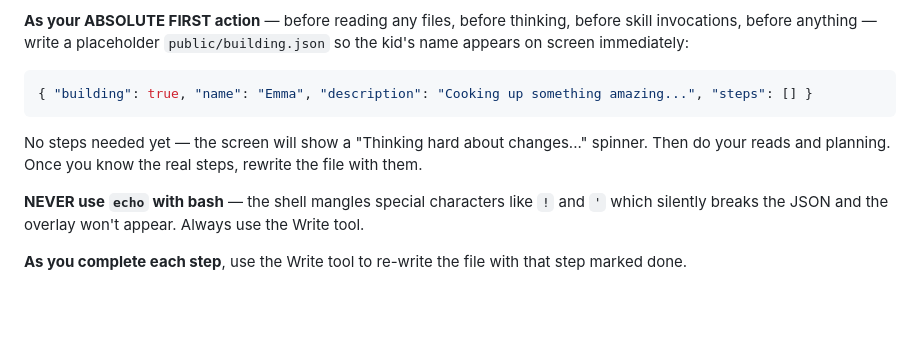
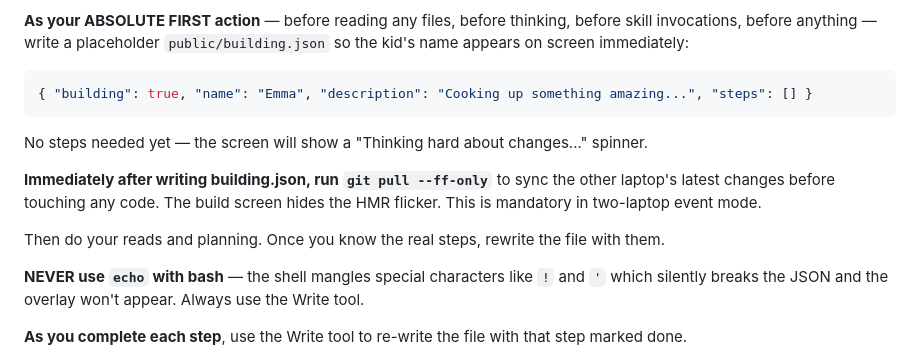
Before and after one commit to benstein/makerfaire2026, a Markdown page: CLAUDE.md, the part around the change. Drawn GitHub-style; blank space fills up the shorter version.

Commit message:
CLAUDE.md: pull instruction moved into Build Progress Screen section where it won't be missed

````diff
--- a/CLAUDE.md
+++ b/CLAUDE.md
@@ -25,7 +25,11 @@ While you work, the game shows a full-screen build progress view with the kid's
 { "building": true, "name": "Emma", "description": "Cooking up something amazing...", "steps": [] }
 ```
 
-No steps needed yet — the screen will show a "Thinking hard about changes..." spinner. Then do your reads and planning. Once you know the real steps, rewrite the file with them.
+No steps needed yet — the screen will show a "Thinking hard about changes..." spinner.
+
+**Immediately after writing building.json, run `git pull --ff-only`** to sync the other laptop's latest changes before touching any code. The build screen hides the HMR flicker. This is mandatory in two-laptop event mode.
+
+Then do your reads and planning. Once you know the real steps, rewrite the file with them.
 
 **NEVER use `echo` with bash** — the shell mangles special characters like `!` and `'` which silently breaks the JSON and the overlay won't appear. Always use the Write tool.
 
````
